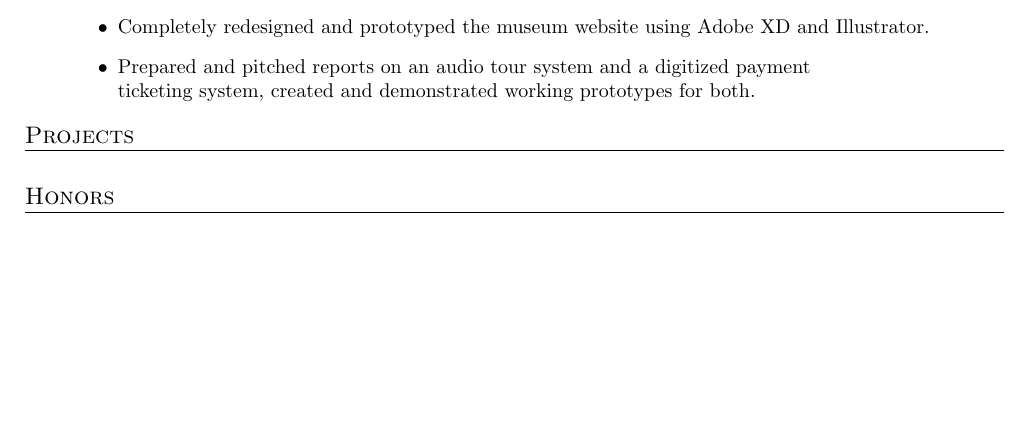
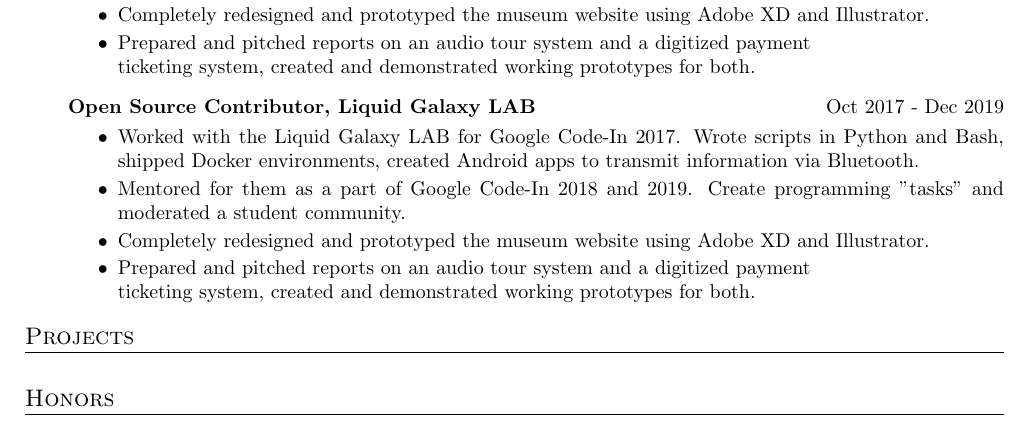
Before and after one commit to omshii/resume, a LaTeX CV (resume.tex, which reads resume.cls): part of page 1 of 3, cut so that both start at the same text, the shorter picture padded with empty space. Compiled offline with pdfLaTeX.

```diff
--- a/resume.cls
+++ b/resume.cls
@@ -55,5 +55,9 @@
 }
 
 \newcommand\resubsection[2]{
-	{\textbf{#1}\hfill #2} \\
+	{\textbf{#1}\hfill #2}
 }
+
+\newcommand\enresection{
+	\vspace{10pt}
+}
--- a/resume.tex
+++ b/resume.tex
@@ -20,4 +21,12 @@
 \end{itemize}
+\resubsection{Open Source Contributor, Liquid Galaxy LAB}{Oct 2017 - Dec 2019}
+\begin{itemize} \vspace{-5pt} \itemsep -2pt
+	\item Worked with the Liquid Galaxy LAB for Google Code-In 2017. Wrote scripts in Python and Bash, shipped Docker environments, created Android apps to transmit information via Bluetooth.
+	\item Mentored for them as a part of Google Code-In 2018 and 2019. Create programming "tasks" and moderated a student community.
+	\item Completely redesigned and prototyped the museum website using Adobe XD and Illustrator.
+\item Prepared and pitched reports on an audio tour system and a digitized payment\\ticketing system, created and demonstrated working prototypes for both.
+\end{itemize}
+
 
 \resection{Projects}
 
```
Also changed, not shown: resume.tex (7 more changed lines).
